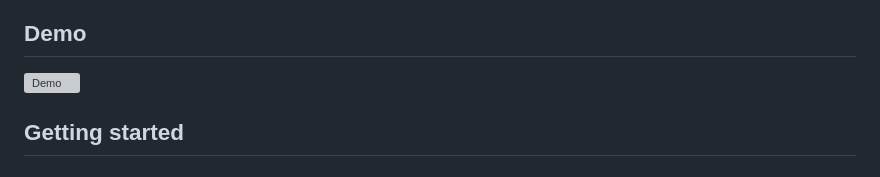
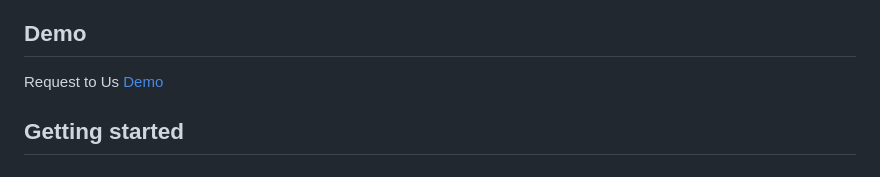
Before and after one commit to scaleflex/kontent-filerobot-plugin, a Markdown page: README.md, the part around the change. Drawn GitHub-style; grey boxes are pictures that could not be loaded.

```diff
--- a/README.md
+++ b/README.md
@@ -27,8 +27,8 @@ This [custom element](https://kontent.ai/learn/tutorials/develop-apps/integrate/
   - Link selected assets with their content items with preview directly inside of the Kontent.ai editor
 
 ## Demo
-
-![Demo][product-demo]
+Request to Us
+[Demo][product-demo]
 
 ## Getting started
 
```
